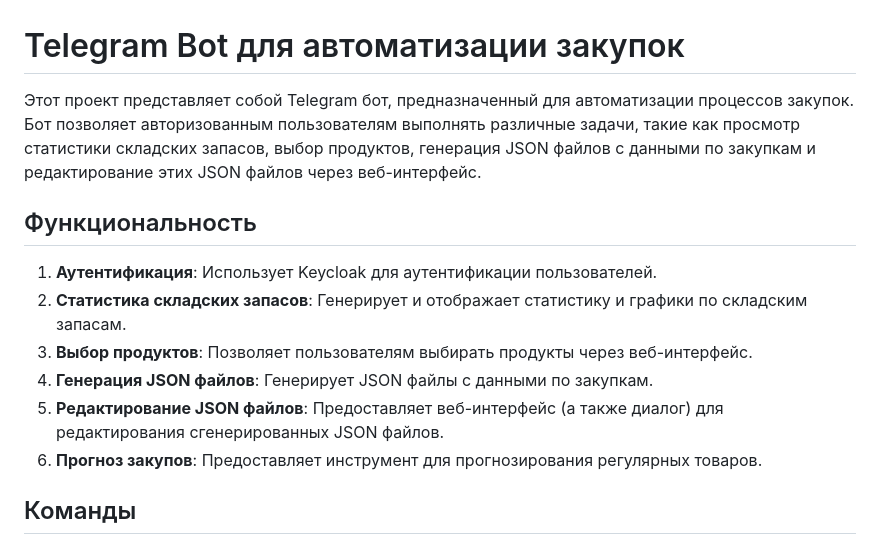
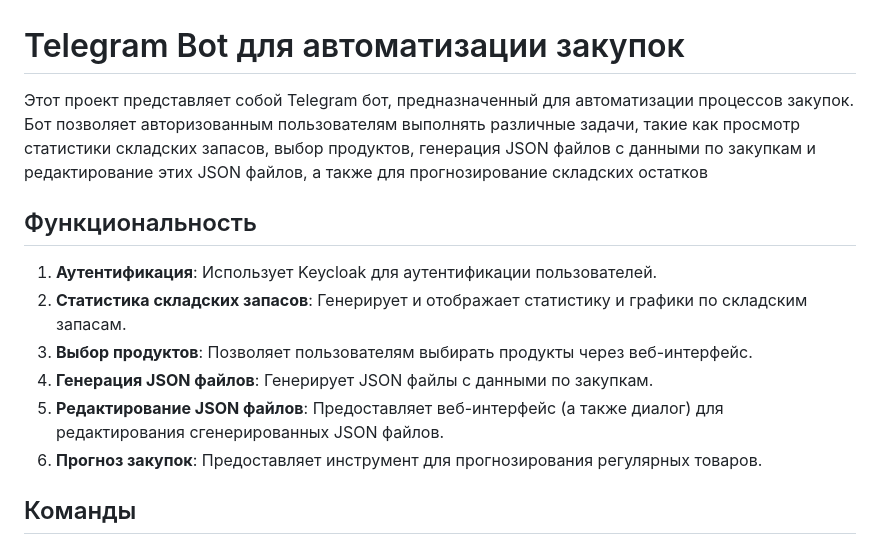
Before and after one commit to alsrnv/proj_n, a Markdown page: README.md, the part around the change. GitHub-like rendering.

```diff
--- a/README.md
+++ b/README.md
@@ -1,7 +1,7 @@
 
 # Telegram Bot для автоматизации закупок
 
-Этот проект представляет собой Telegram бот, предназначенный для автоматизации процессов закупок. Бот позволяет авторизованным пользователям выполнять различные задачи, такие как просмотр статистики складских запасов, выбор продуктов, генерация JSON файлов с данными по закупкам и редактирование этих JSON файлов через веб-интерфейс.
+Этот проект представляет собой Telegram бот, предназначенный для автоматизации процессов закупок. Бот позволяет авторизованным пользователям выполнять различные задачи, такие как просмотр статистики складских запасов, выбор продуктов, генерация JSON файлов с данными по закупкам и редактирование этих JSON файлов, а также для прогнозирование складских остатков
 
 ## Функциональность
 
@@ -10,7 +10,7 @@
 3. **Выбор продуктов**: Позволяет пользователям выбирать продукты через веб-интерфейс.
 4. **Генерация JSON файлов**: Генерирует JSON файлы с данными по закупкам.
 5. **Редактирование JSON файлов**: Предоставляет веб-интерфейс (а также диалог) для редактирования сгенерированных JSON файлов.
-6. **Прогноз закупов**: Предоставляет инструмент для прогнозирования регулярных товаров.
+6. **Прогноз закупок**: Предоставляет инструмент для прогнозирования регулярных товаров.
 
 ## Команды
 
```
